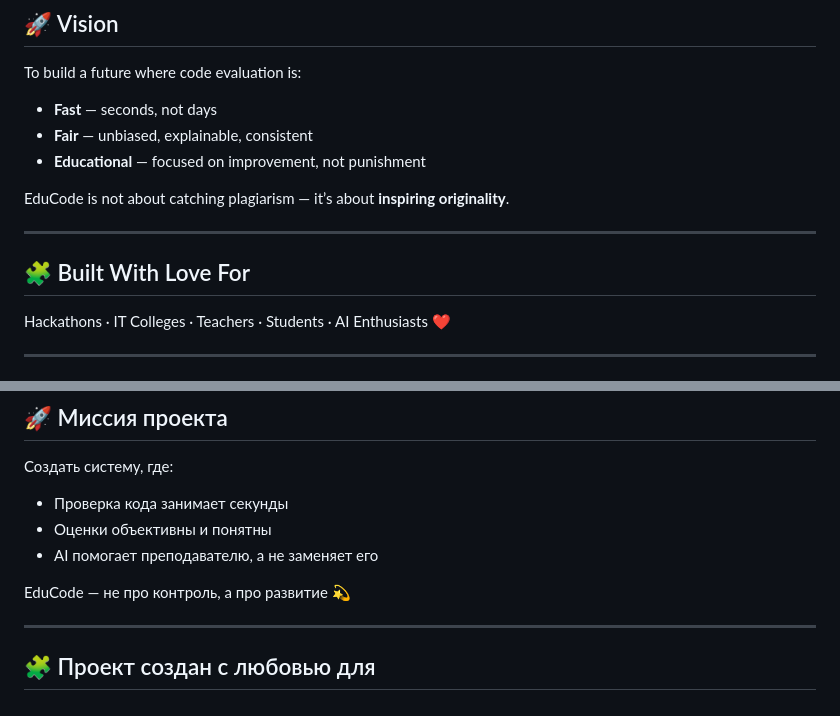
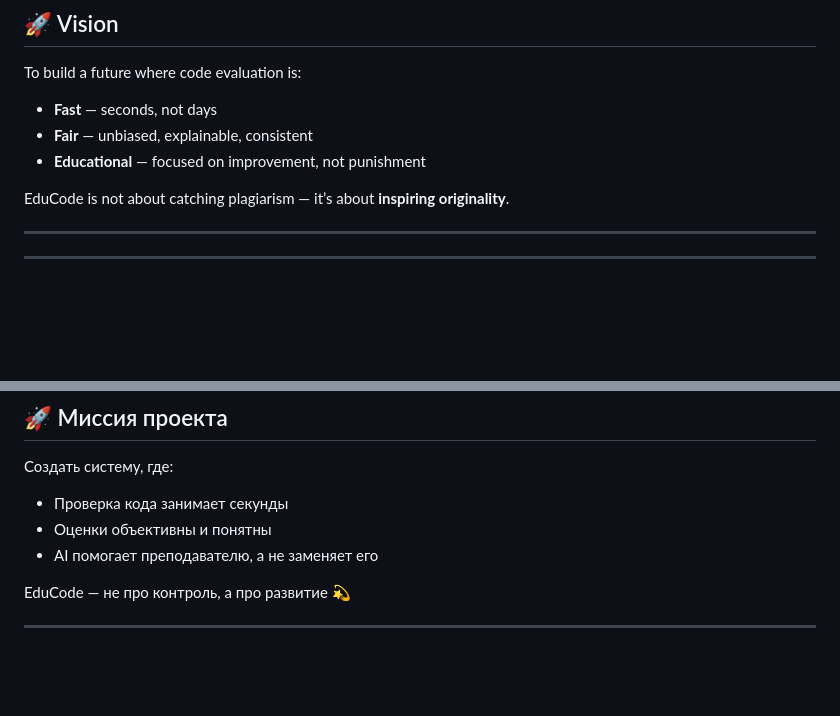
Before and after one commit to bizhanchik/educode, a Markdown page: README.md, 2 parts joined by grey strips. Rendered like a GitHub page; blank space fills up the shorter version.

```diff
--- a/README.md
+++ b/README.md
@@ -64,9 +64,6 @@ EduCode is not about catching plagiarism — it’s about **inspiring originalit
 
 ---
 
-## 🧩 Built With Love For
-
-Hackathons · IT Colleges · Teachers · Students · AI Enthusiasts ❤️
 
 ---
 
@@ -131,5 +128,3 @@ EduCode делает процесс обучения программирова
 EduCode — не про контроль, а про развитие 💫
 
 ---
-
-## 🧩 Проект создан с любовью для
```
